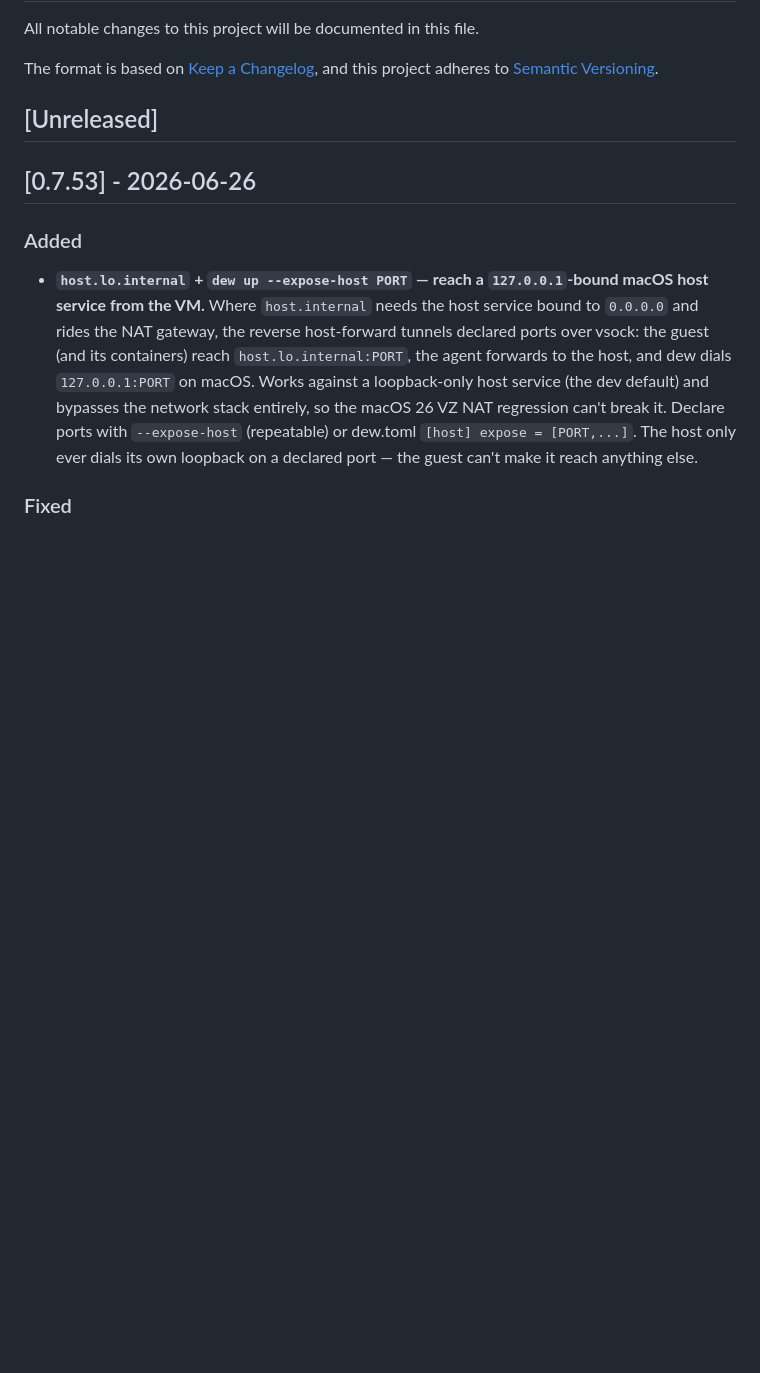
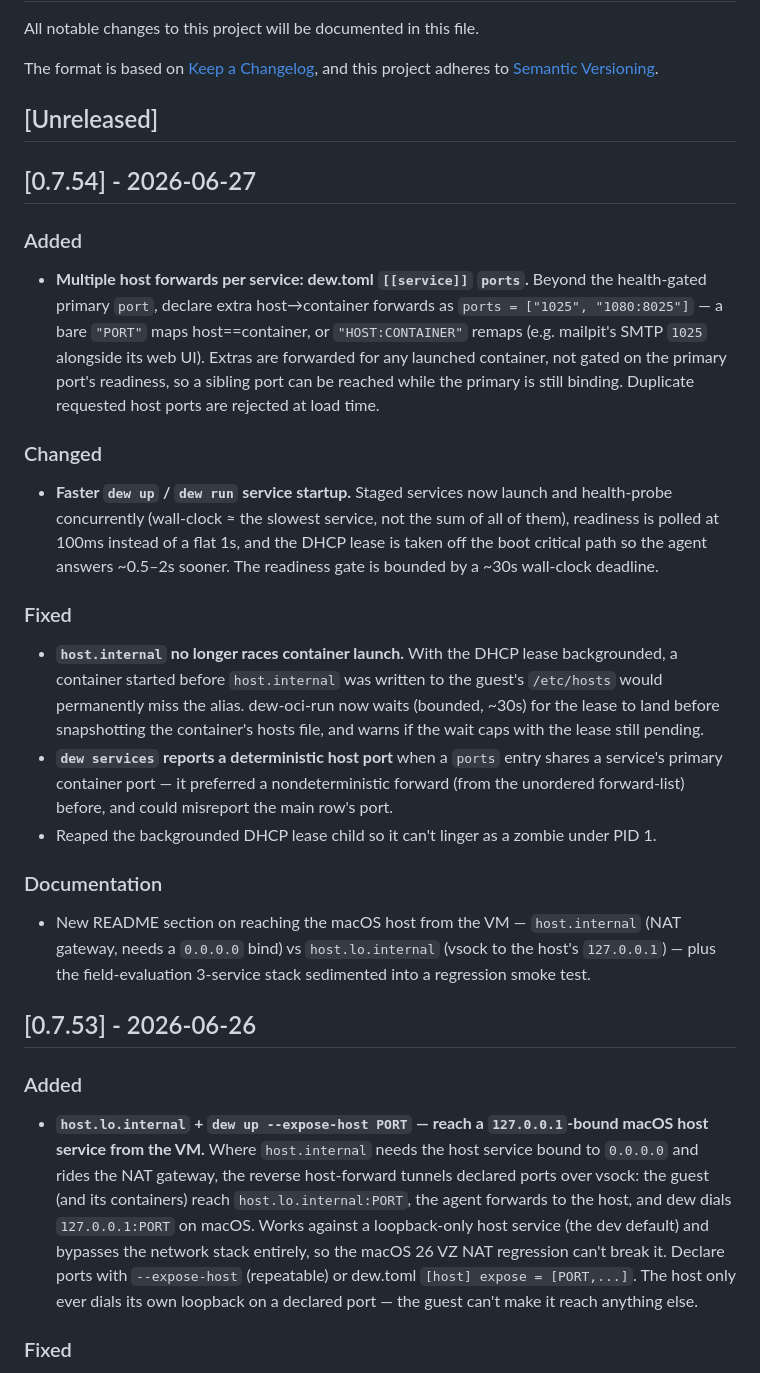
Before and after one commit to solcreek/dew, a Markdown page: CHANGELOG.md, the part around the change. Drawn GitHub-style; blank space fills up the shorter version.

Commit message:
chore: changelog for v0.7.54

```diff
--- a/CHANGELOG.md
+++ b/CHANGELOG.md
@@ -6,6 +6,47 @@ The format is based on [Keep a Changelog](https://keepachangelog.com/en/1.1.0/),
 and this project adheres to [Semantic Versioning](https://semver.org/spec/v2.0.0.html).
 
 ## [Unreleased]
+
+## [0.7.54] - 2026-06-27
+
+### Added
+
+- **Multiple host forwards per service: dew.toml `[[service]]` `ports`.** Beyond
+  the health-gated primary `port`, declare extra host→container forwards as
+  `ports = ["1025", "1080:8025"]` — a bare `"PORT"` maps host==container, or
+  `"HOST:CONTAINER"` remaps (e.g. mailpit's SMTP `1025` alongside its web UI).
+  Extras are forwarded for any launched container, not gated on the primary
+  port's readiness, so a sibling port can be reached while the primary is still
+  binding. Duplicate requested host ports are rejected at load time.
+
+### Changed
+
+- **Faster `dew up` / `dew run` service startup.** Staged services now launch
+  and health-probe concurrently (wall-clock ≈ the slowest service, not the sum
+  of all of them), readiness is polled at 100ms instead of a flat 1s, and the
+  DHCP lease is taken off the boot critical path so the agent answers ~0.5–2s
+  sooner. The readiness gate is bounded by a ~30s wall-clock deadline.
+
+### Fixed
+
+- **`host.internal` no longer races container launch.** With the DHCP lease
+  backgrounded, a container started before `host.internal` was written to the
+  guest's `/etc/hosts` would permanently miss the alias. dew-oci-run now waits
+  (bounded, ~30s) for the lease to land before snapshotting the container's
+  hosts file, and warns if the wait caps with the lease still pending.
+- **`dew services` reports a deterministic host port** when a `ports` entry
+  shares a service's primary container port — it preferred a nondeterministic
+  forward (from the unordered forward-list) before, and could misreport the
+  main row's port.
+- Reaped the backgrounded DHCP lease child so it can't linger as a zombie under
+  PID 1.
+
+### Documentation
+
+- New README section on reaching the macOS host from the VM — `host.internal`
+  (NAT gateway, needs a `0.0.0.0` bind) vs `host.lo.internal` (vsock to the
+  host's `127.0.0.1`) — plus the field-evaluation 3-service stack sedimented
+  into a regression smoke test.
 
 ## [0.7.53] - 2026-06-26
 
```
